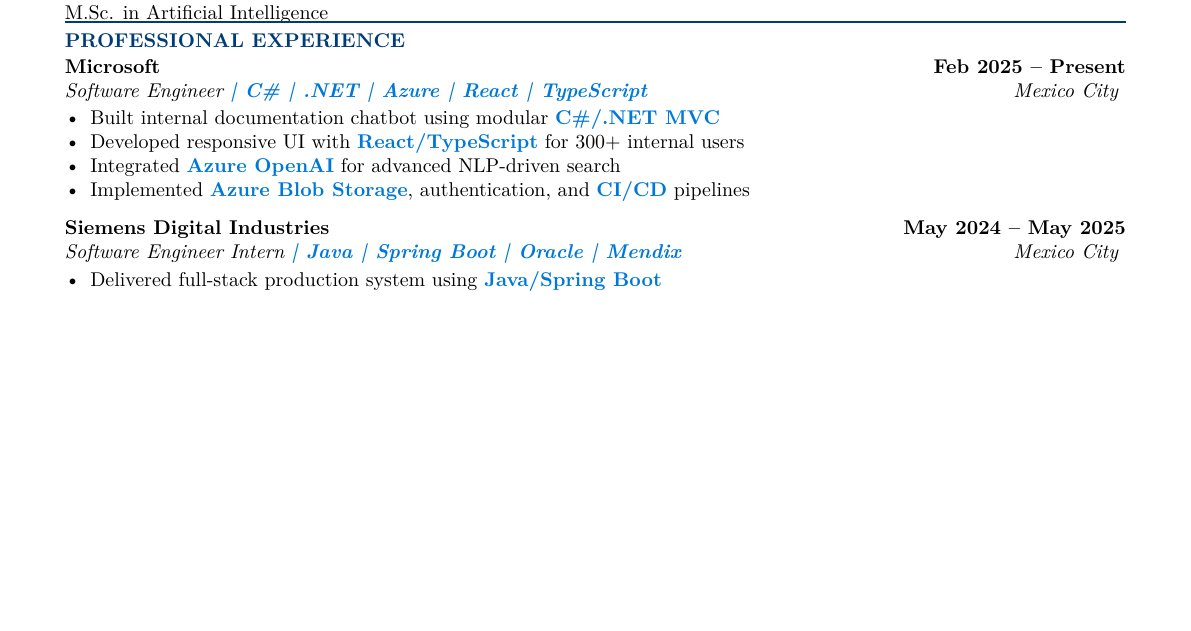
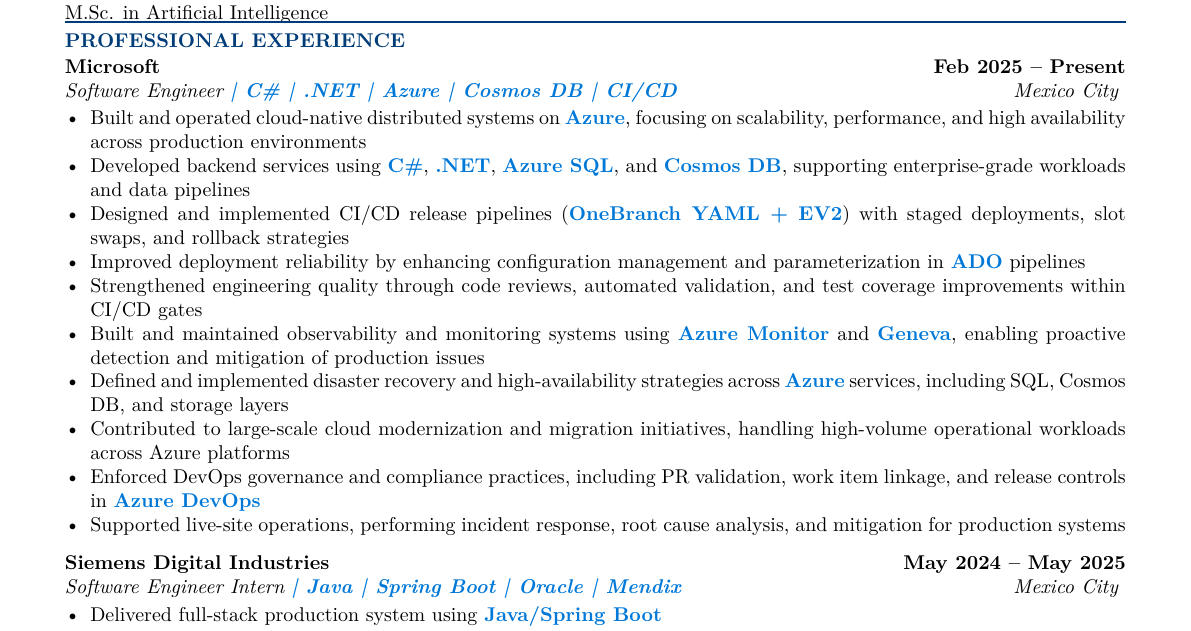
Before and after one commit to ArmandoArV/CV-Armando, a LaTeX document (main.tex): part of the page before the commit and part of page 1 of 2 after it, cut so that both start at the same text, the shorter picture padded with empty space. Compiled offline with pdfLaTeX.

Commit message:
feat: update Microsoft SWE experience with full role details
Replace placeholder intern bullet points with actual SWE contributions
covering distributed systems, CI/CD, observability, DR, and live-site ops.

Co-authored-by: Copilot <223556219+Copilot@users.noreply.github.com>

```diff
--- a/main.tex
+++ b/main.tex
@@ -86,11 +86,17 @@
 % Experience
 \section*{Professional Experience}
 
-\experience{Microsoft}{Feb 2025 -- Present}{Software Engineer}{Mexico City}{C\# | .NET | Azure | React | TypeScript}
-    \item Built internal documentation chatbot using modular \tech{C\#/.NET MVC}
-    \item Developed responsive UI with \tech{React/TypeScript} for 300+ internal users
-    \item Integrated \tech{Azure OpenAI} for advanced NLP-driven search
-    \item Implemented \tech{Azure Blob Storage}, authentication, and \tech{CI/CD} pipelines
+\experience{Microsoft}{Feb 2025 -- Present}{Software Engineer}{Mexico City}{C\# | .NET | Azure | Cosmos DB | CI/CD}
+    \item Built and operated cloud-native distributed systems on \tech{Azure}, focusing on scalability, performance, and high availability across production environments
+    \item Developed backend services using \tech{C\#}, \tech{.NET}, \tech{Azure SQL}, and \tech{Cosmos DB}, supporting enterprise-grade workloads and data pipelines
+    \item Designed and implemented CI/CD release pipelines (\tech{OneBranch YAML + EV2}) with staged deployments, slot swaps, and rollback strategies
+    \item Improved deployment reliability by enhancing configuration management and parameterization in \tech{ADO} pipelines
+    \item Strengthened engineering quality through code reviews, automated validation, and test coverage improvements within CI/CD gates
+    \item Built and maintained observability and monitoring systems using \tech{Azure Monitor} and \tech{Geneva}, enabling proactive detection and mitigation of production issues
+    \item Defined and implemented disaster recovery and high-availability strategies across \tech{Azure} services, including SQL, Cosmos DB, and storage layers
+    \item Contributed to large-scale cloud modernization and migration initiatives, handling high-volume operational workloads across Azure platforms
+    \item Enforced DevOps governance and compliance practices, including PR validation, work item linkage, and release controls in \tech{Azure DevOps}
+    \item Supported live-site operations, performing incident response, root cause analysis, and mitigation for production systems
 \closeexperience
 
 \experience{Siemens Digital Industries}{May 2024 -- May 2025}{Software Engineer Intern}{Mexico City}{Java | Spring Boot | Oracle | Mendix}
```
